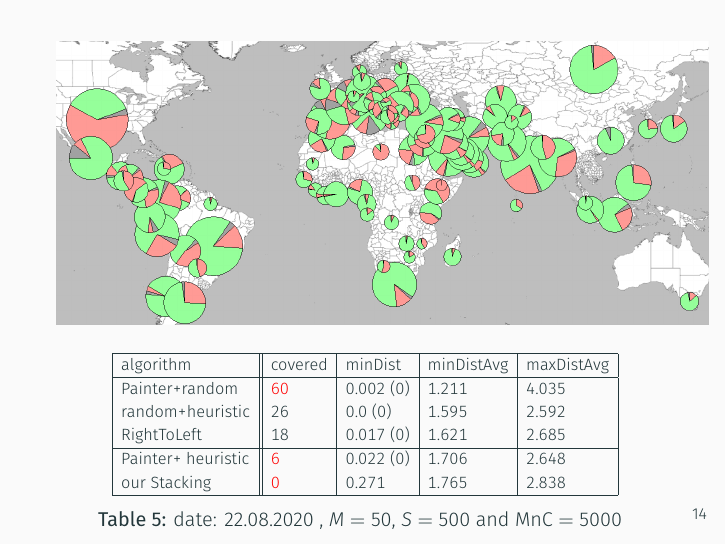
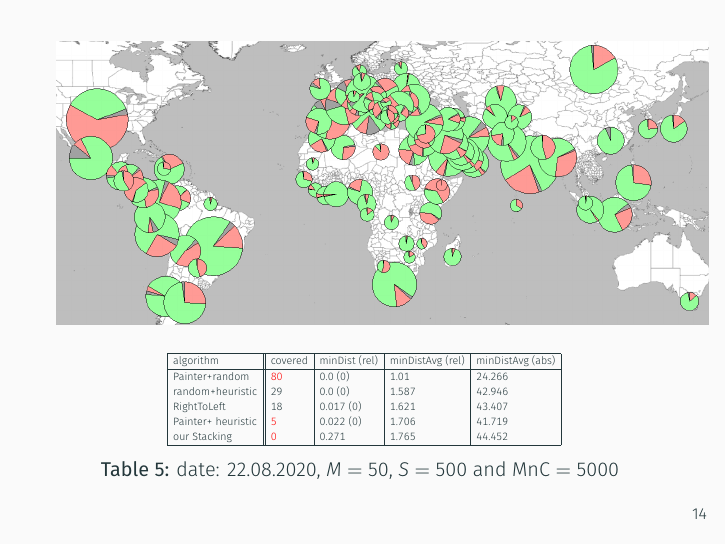
Before and after one commit to rscircus/GeomLabTex, LaTeX slides (slides/main.tex): page 18 of 24. Compiled offline with XeLaTeX; a missing font is replaced by an installed copy or a similar font.

```diff
--- a/slides/main.tex
+++ b/slides/main.tex
@@ -211,27 +211,27 @@
 
 
 
+
 \begin{table}[h]
-  \begin{center}
-  \resizebox{9cm}{!}{
+  \begin{center}\resizebox{7cm}{!}{
     \begin{tabular}{| l || l | l | l | l |}
       \hline
-      algorithm          & covered & minDist   & minDistAvg & maxDistAvg \\
+      algorithm          & covered & minDist (rel)   & minDistAvg (rel) & minDistAvg (abs) \\
       \hline
-      Painter+random     & \red {60}     & 0.002 (0) & 1.211       & 4.035      \\
+      Painter+random     & \red{80}    & 0.0 (0) & 1.01     & 24.266    \\
 
-      random+heuristic   & 26      & 0.0 (0)   & 1.595      & 2.592      \\
+      random+heuristic   & 29      & 0.0 (0)   & 1.587     & 42.946     \\
 
-      RightToLeft        & 18      & 0.017 (0) & 1.621      & 2.685      \\
-\hline
-      Painter+ heuristic & \red 6       & 0.022 (0) & 1.706      & 2.648      \\
+      RightToLeft        & 18      & 0.017 (0) & 1.621      & 43.407     \\
 
-      our Stacking       & \red 0       & 0.271     & 1.765      & 2.838      \\
+      Painter+ heuristic & \red{5 }      & 0.022 (0) & 1.706      & 41.719   \\
+
+      our Stacking       & \red{0}     & 0.271     & 1.765      & 44.452      \\
 
       \hline
     \end{tabular}}
   \end{center}
-  \caption{date: 22.08.2020  , $M=50$, $S=500$ and $\text{MnC}=5000$  }
+  \caption{ date: 22.08.2020, $M=50$, $S=500$ and $\text{MnC}=5000$  }
 \end{table}
 \end{frame}
 
```
Also changed, not shown: main.tex (+7 -7 lines).
